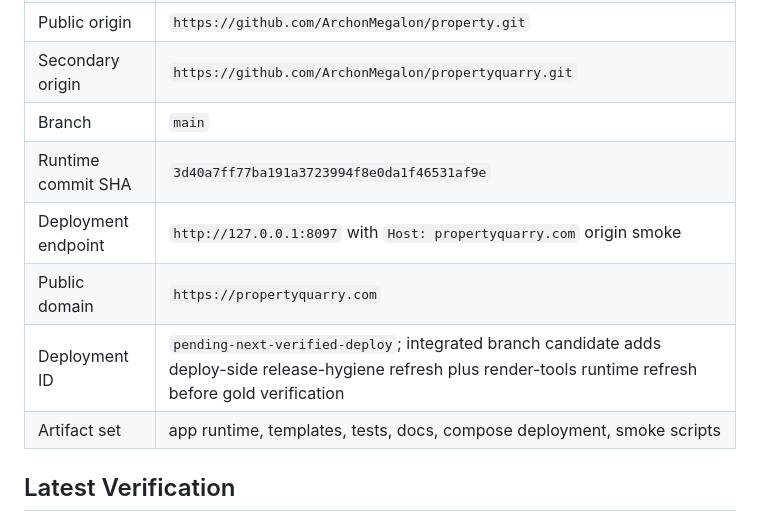
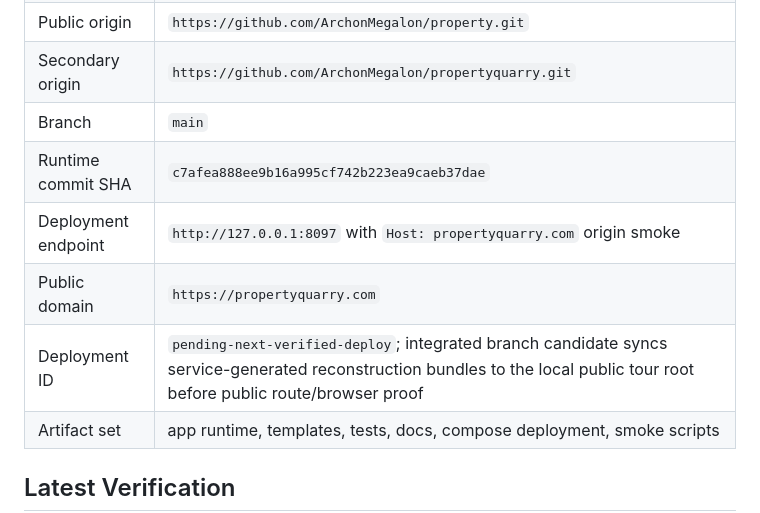
Before and after one commit to ArchonMegalon/property, a Markdown page: docs/PROPERTYQUARRY_RELEASE_MANIFEST.md, the part around the change. GitHub-like rendering.

Commit message:
Refresh release manifest for service reconstruction sync

```diff
--- a/docs/PROPERTYQUARRY_RELEASE_MANIFEST.md
+++ b/docs/PROPERTYQUARRY_RELEASE_MANIFEST.md
@@ -35,10 +35,10 @@ That means the billing account lane still requires a second vendor login even th
 | Public origin | `https://github.com/ArchonMegalon/property.git` |
 | Secondary origin | `https://github.com/ArchonMegalon/propertyquarry.git` |
 | Branch | `main` |
-| Runtime commit SHA | `3d40a7ff77ba191a3723994f8e0da1f46531af9e` |
+| Runtime commit SHA | `c7afea888ee9b16a995cf742b223ea9caeb37dae` |
 | Deployment endpoint | `http://127.0.0.1:8097` with `Host: propertyquarry.com` origin smoke |
 | Public domain | `https://propertyquarry.com` |
-| Deployment ID | `pending-next-verified-deploy`; integrated branch candidate adds deploy-side release-hygiene refresh plus render-tools runtime refresh before gold verification |
+| Deployment ID | `pending-next-verified-deploy`; integrated branch candidate syncs service-generated reconstruction bundles to the local public tour root before public route/browser proof |
 | Artifact set | app runtime, templates, tests, docs, compose deployment, smoke scripts |
 
 ## Latest Verification
```
